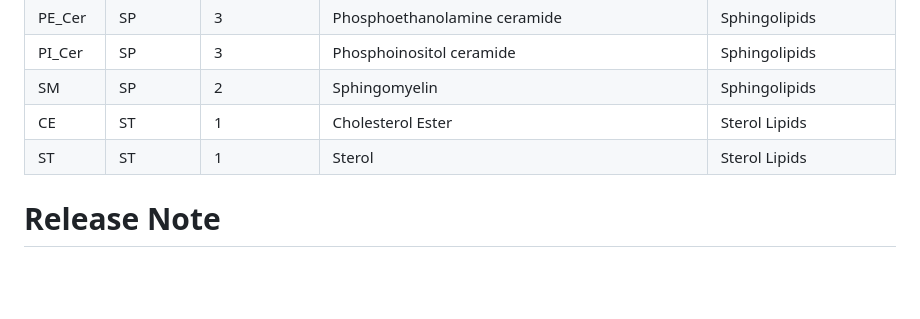
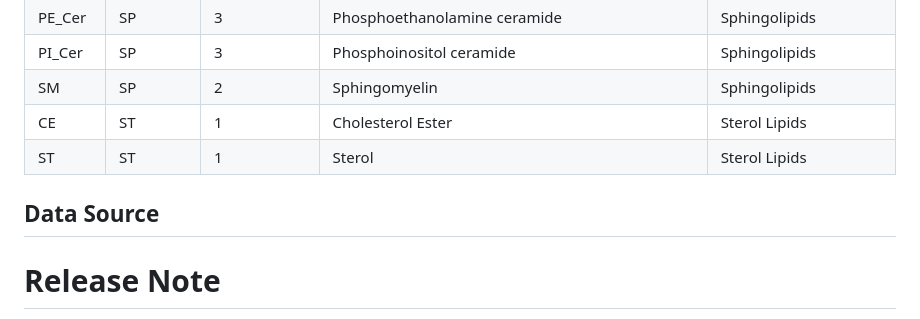
Before and after one commit to Bowen999/lipid-plus-docs, a Markdown page: TUTORIAL.md, the part around the change. Drawn GitHub-style; blank space fills up the shorter version.

```diff
--- a/TUTORIAL.md
+++ b/TUTORIAL.md
@@ -567,6 +567,9 @@ Merged database annotations + predicted annotations for comprehensive results.
 | CE     | ST       | 1         | Cholesterol Ester                        | Sterol Lipids            |
 | ST     | ST       | 1         | Sterol                                   | Sterol Lipids            |
 
+## Data Source
+
+
 # Release Note
 **Last Updated:** November 2024
 **Version:** 1.0.0
```
